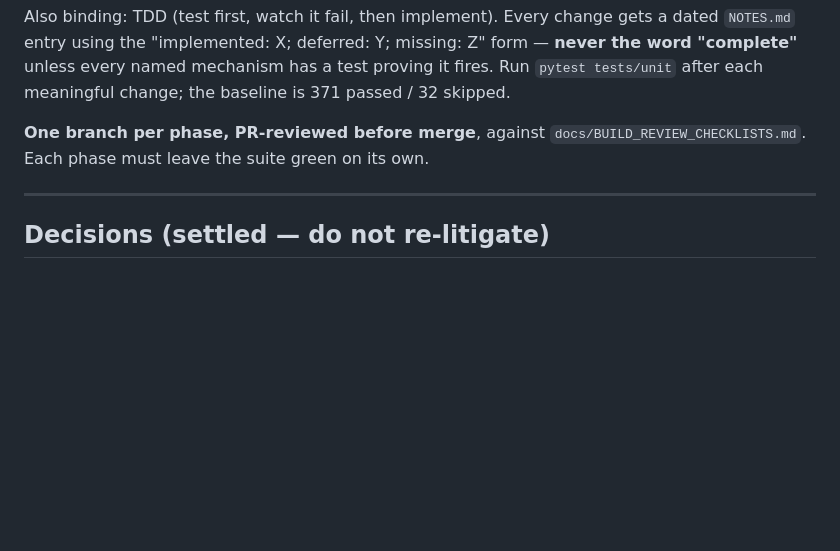
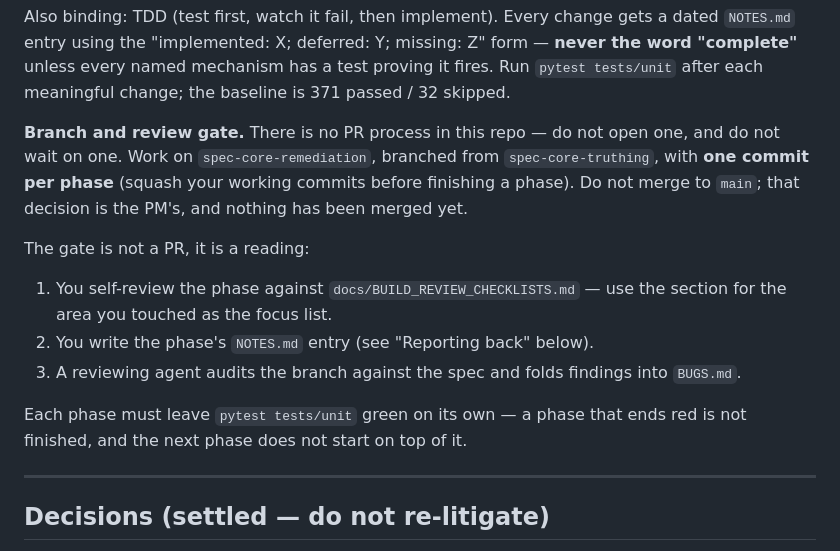
Before and after one commit to alvinjiang/ai-fund3, a Markdown page: docs/PROMPT-SPEC-CORE-REMEDIATION.md, the part around the change. Rendered like a GitHub page; blank space fills up the shorter version.

```diff
--- a/docs/PROMPT-SPEC-CORE-REMEDIATION.md
+++ b/docs/PROMPT-SPEC-CORE-REMEDIATION.md
@@ -46,8 +46,20 @@ Also binding: TDD (test first, watch it fail, then implement). Every change gets
 word "complete"** unless every named mechanism has a test proving it fires. Run
 `pytest tests/unit` after each meaningful change; the baseline is 371 passed / 32 skipped.
 
-**One branch per phase, PR-reviewed before merge**, against
-`docs/BUILD_REVIEW_CHECKLISTS.md`. Each phase must leave the suite green on its own.
+**Branch and review gate.** There is no PR process in this repo — do not open one, and do
+not wait on one. Work on `spec-core-remediation`, branched from `spec-core-truthing`, with
+**one commit per phase** (squash your working commits before finishing a phase). Do not
+merge to `main`; that decision is the PM's, and nothing has been merged yet.
+
+The gate is not a PR, it is a reading:
+
+1. You self-review the phase against `docs/BUILD_REVIEW_CHECKLISTS.md` — use the section
+   for the area you touched as the focus list.
+2. You write the phase's `NOTES.md` entry (see "Reporting back" below).
+3. A reviewing agent audits the branch against the spec and folds findings into `BUGS.md`.
+
+Each phase must leave `pytest tests/unit` green on its own — a phase that ends red is not
+finished, and the next phase does not start on top of it.
 
 ---
 
```
Also changed, not shown: AGENTS.md (+11 -4 lines), CONVENTIONS.md (+3 -1 lines).
